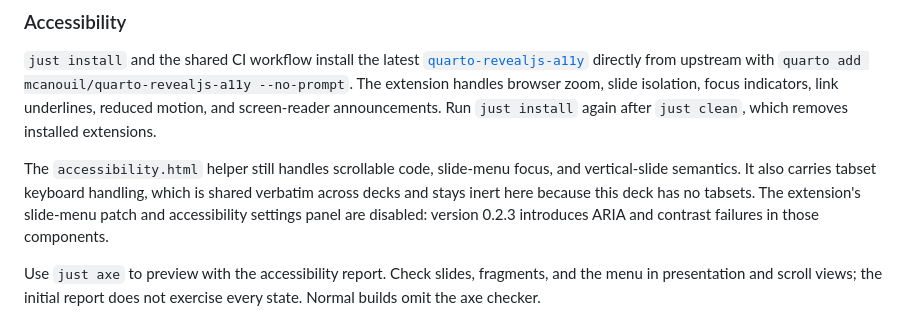
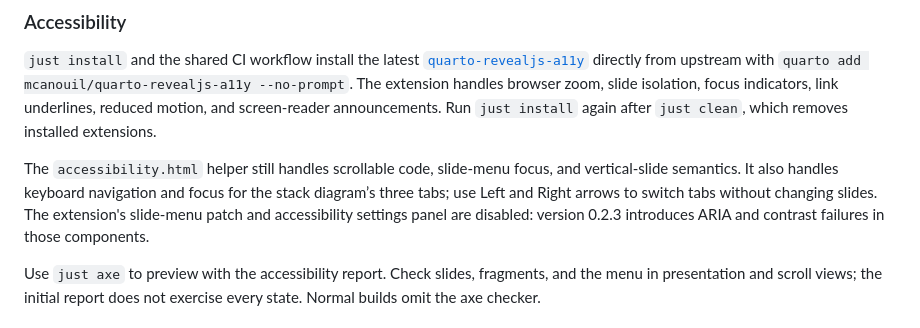
Before and after one commit to IndrajeetPatil/agentic-engineering-golden-rules, a Markdown page: README.md, the part around the change. Drawn GitHub-style.

Commit message:
docs(a11y): describe the stack diagram tab controls

```diff
--- a/README.md
+++ b/README.md
@@ -81,9 +81,10 @@ underlines, reduced motion, and screen-reader announcements. Run `just install`
 again after `just clean`, which removes installed extensions.
 
 The `accessibility.html` helper still handles scrollable code, slide-menu focus,
-and vertical-slide semantics. It also carries tabset keyboard handling, which is
-shared verbatim across decks and stays inert here because this deck has no
-tabsets. The extension's slide-menu patch and accessibility settings panel are disabled:
+and vertical-slide semantics. It also handles keyboard navigation and focus for
+the stack diagram’s three tabs; use Left and Right arrows to switch tabs without
+changing slides. The extension's slide-menu patch and accessibility settings
+panel are disabled:
 version 0.2.3 introduces ARIA and contrast failures in those components.
 
 Use `just axe` to preview with the accessibility report. Check slides, fragments,
```
Also changed, not shown: 1 other file.
